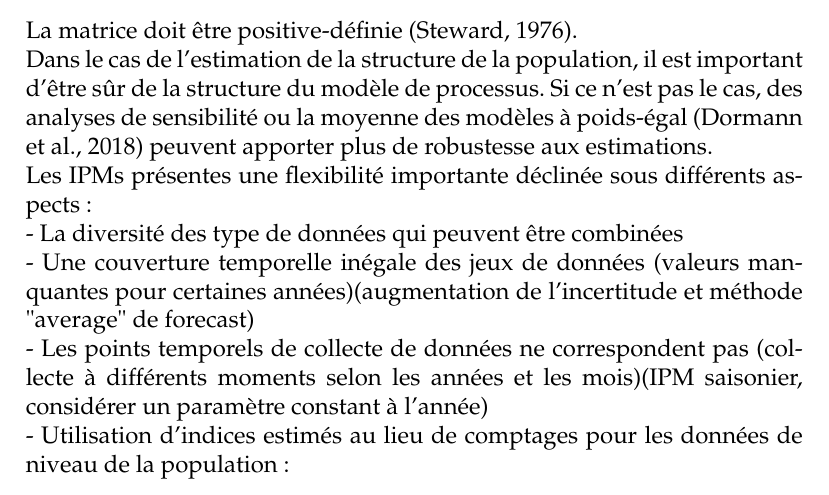
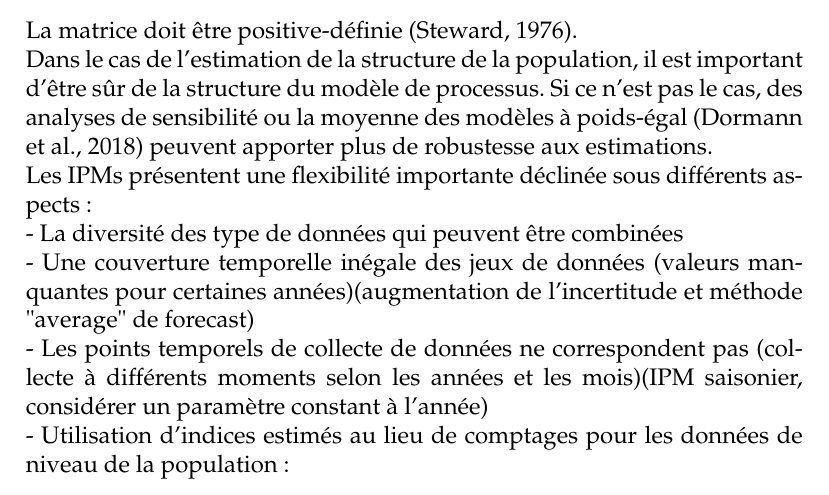
Before and after one commit to fbarraquand/IPMSchaubKery, a LaTeX document (IPMs_Schaub_Kery.tex): part of page 8 of 9, cut so that both start at the same text. Compiled offline with pdfLaTeX.

Commit message:
correction

```diff
--- a/IPMs_Schaub_Kery.tex
+++ b/IPMs_Schaub_Kery.tex
@@ -212,7 +212,7 @@ Ici, $ \sigma^2_{\textit{x}}$  correspond à la variance temporelle du paramètr
 \end{equation}
 La matrice doit être positive-définie (Steward, 1976).\\
 Dans le cas de l'estimation de la structure de la population, il est important d'être sûr de la structure du modèle de processus. Si ce n'est pas le cas, des analyses de sensibilité ou la moyenne des modèles à poids-égal (Dormann et al., 2018) peuvent apporter plus de robustesse aux estimations.\\
-Les IPMs présentes une flexibilité importante déclinée sous différents aspects : \\
+Les IPMs présentent une flexibilité importante déclinée sous différents aspects : \\
 - La diversité des type de données qui peuvent être combinées\\
 - Une couverture temporelle inégale des jeux de données (valeurs manquantes pour certaines années)(augmentation de l'incertitude et méthode "average" de forecast)\\
 - Les points temporels de collecte de données ne correspondent pas (collecte à différents moments selon les années et les mois)(IPM saisonier, considérer un paramètre constant à l'année)\\
```
